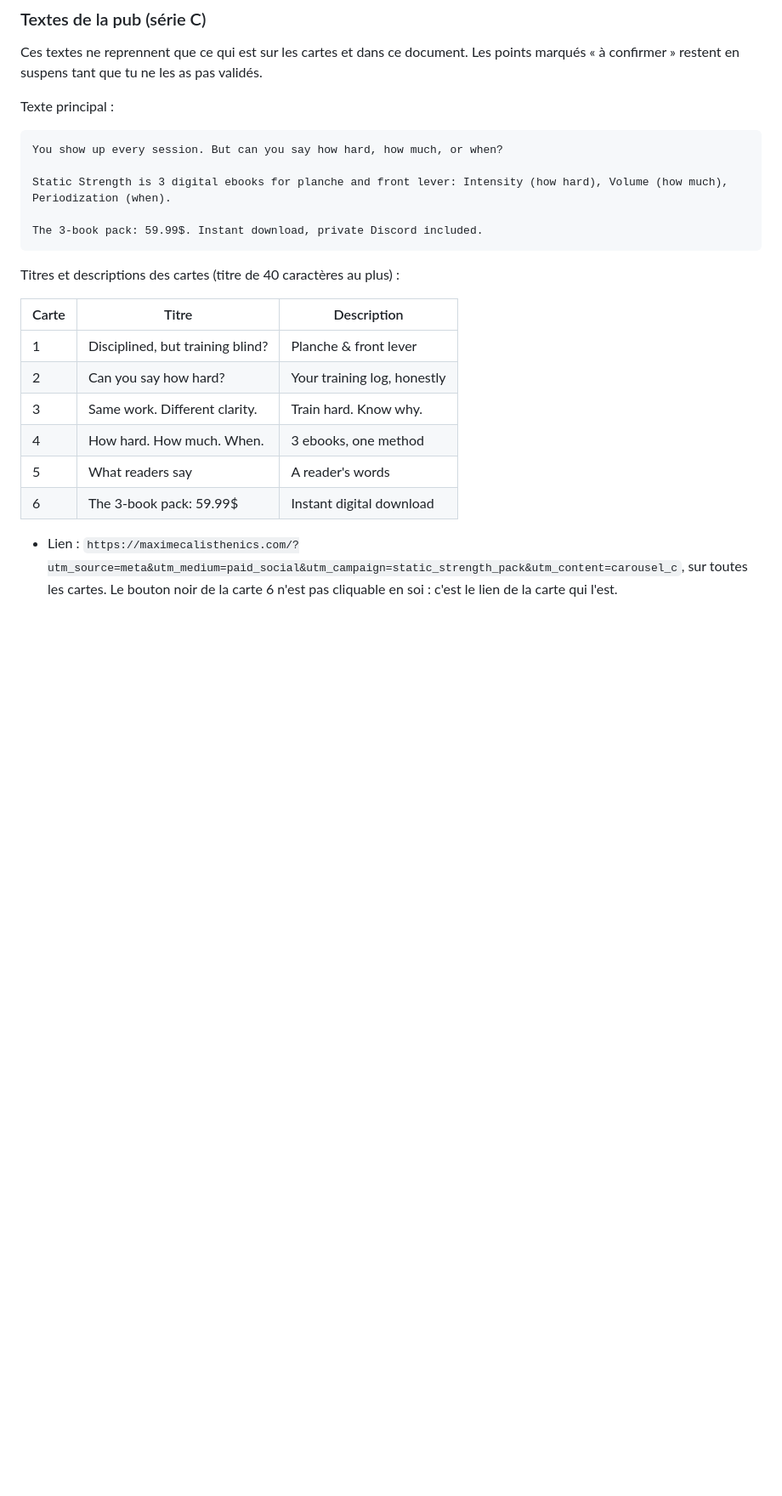
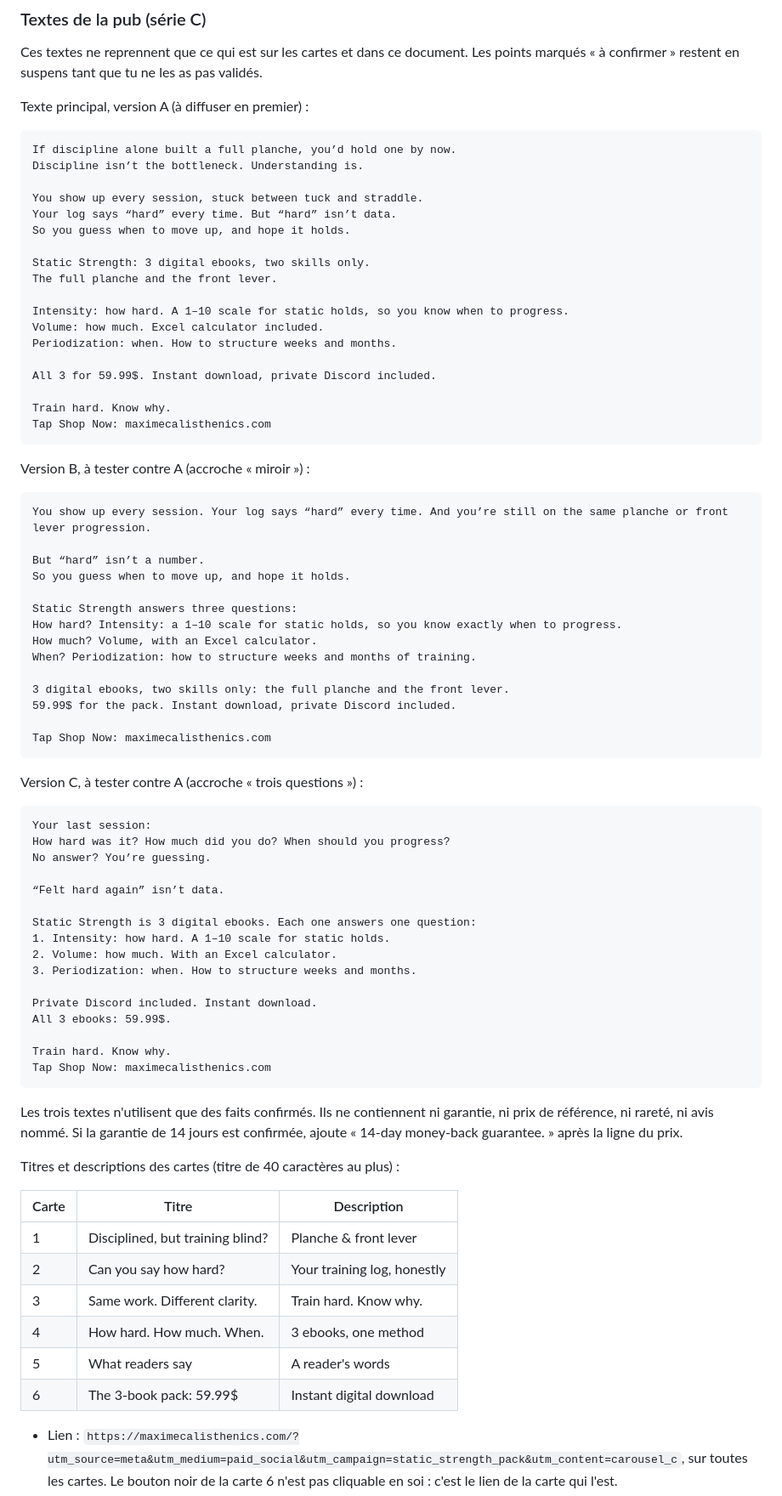
Before and after one commit to louvalmaxime-png/ads-ebook, a Markdown page: carousel/copy.md, the part around the change. Shown at 85% size. GitHub-like rendering; blank space fills up the shorter version.

Commit message:
copy.md: deck C primary text, a winner and two test variants
Co-Authored-By: Claude Opus 5.5 <noreply@anthropic.com>
Claude-Session: https://claude.ai/code/session_01Nneob7TcmMdZxcPFgKJ9Kt

````diff
--- a/carousel/copy.md
+++ b/carousel/copy.md
@@ -121,15 +121,70 @@ Photos : seules tes images apparaissent, sans aucune retouche de l'athlète.
 
 Ces textes ne reprennent que ce qui est sur les cartes et dans ce document. Les points marqués « à confirmer » restent en suspens tant que tu ne les as pas validés.
 
-Texte principal :
+Texte principal, version A (à diffuser en premier) :
 
 ```
-You show up every session. But can you say how hard, how much, or when?
+If discipline alone built a full planche, you’d hold one by now.
+Discipline isn’t the bottleneck. Understanding is.
 
-Static Strength is 3 digital ebooks for planche and front lever: Intensity (how hard), Volume (how much), Periodization (when).
+You show up every session, stuck between tuck and straddle.
+Your log says “hard” every time. But “hard” isn’t data.
+So you guess when to move up, and hope it holds.
 
-The 3-book pack: 59.99$. Instant download, private Discord included.
+Static Strength: 3 digital ebooks, two skills only.
+The full planche and the front lever.
+
+Intensity: how hard. A 1–10 scale for static holds, so you know when to progress.
+Volume: how much. Excel calculator included.
+Periodization: when. How to structure weeks and months.
+
+All 3 for 59.99$. Instant download, private Discord included.
+
+Train hard. Know why.
+Tap Shop Now: maximecalisthenics.com
 ```
+
+Version B, à tester contre A (accroche « miroir ») :
+
+```
+You show up every session. Your log says “hard” every time. And you’re still on the same planche or front lever progression.
+
+But “hard” isn’t a number.
+So you guess when to move up, and hope it holds.
+
+Static Strength answers three questions:
+How hard? Intensity: a 1–10 scale for static holds, so you know exactly when to progress.
+How much? Volume, with an Excel calculator.
+When? Periodization: how to structure weeks and months of training.
+
+3 digital ebooks, two skills only: the full planche and the front lever.
+59.99$ for the pack. Instant download, private Discord included.
+
+Tap Shop Now: maximecalisthenics.com
+```
+
+Version C, à tester contre A (accroche « trois questions ») :
+
+```
+Your last session:
+How hard was it? How much did you do? When should you progress?
+No answer? You’re guessing.
+
+“Felt hard again” isn’t data.
+
+Static Strength is 3 digital ebooks. Each one answers one question:
+1. Intensity: how hard. A 1–10 scale for static holds.
+2. Volume: how much. With an Excel calculator.
+3. Periodization: when. How to structure weeks and months.
+
+Private Discord included. Instant download.
+All 3 ebooks: 59.99$.
+
+Train hard. Know why.
+Tap Shop Now: maximecalisthenics.com
+```
+
+Les trois textes n'utilisent que des faits confirmés. Ils ne contiennent ni garantie, ni prix de référence, ni rareté, ni avis nommé. Si la garantie de 14 jours est confirmée, ajoute « 14-day money-back guarantee. » après la ligne du prix.
 
 Titres et descriptions des cartes (titre de 40 caractères au plus) :
 
````
